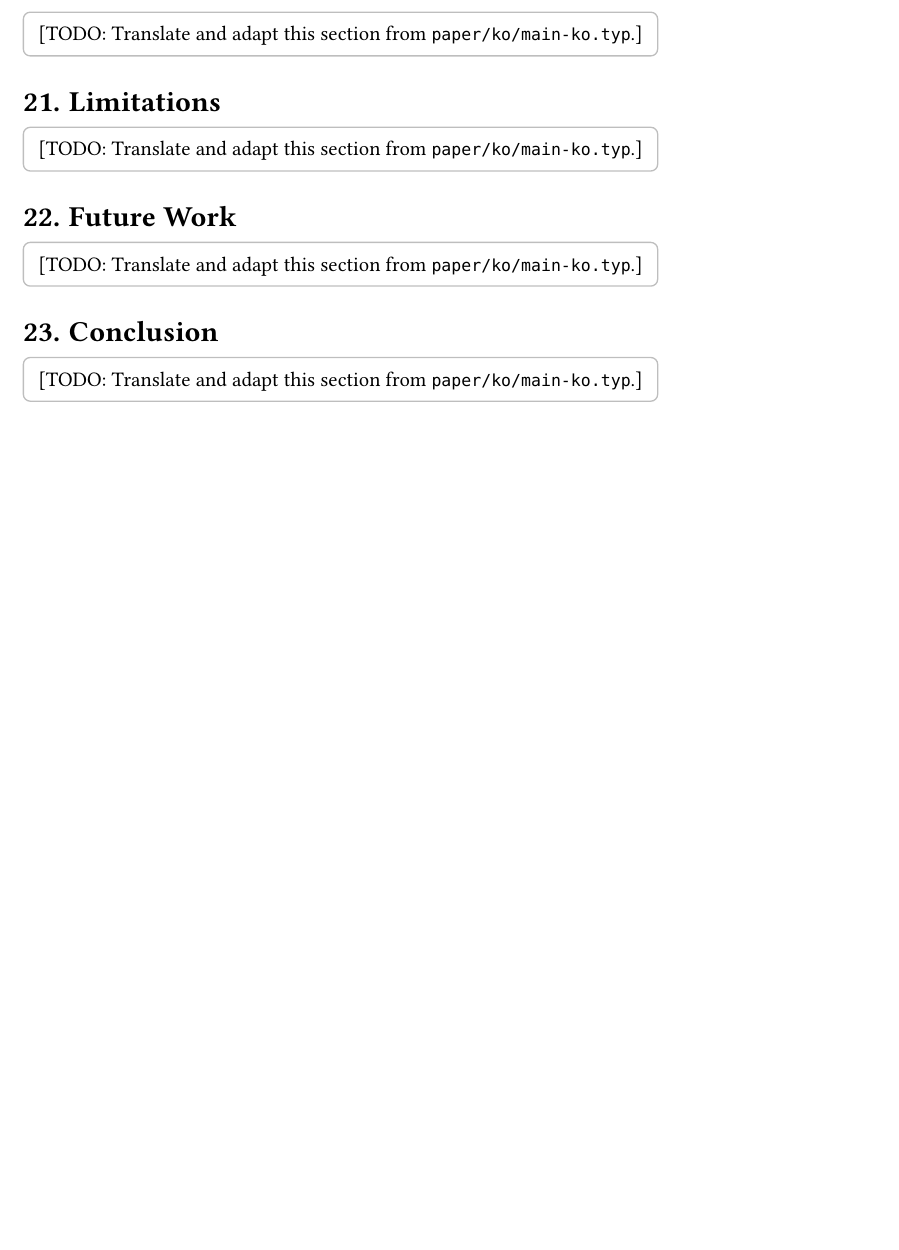
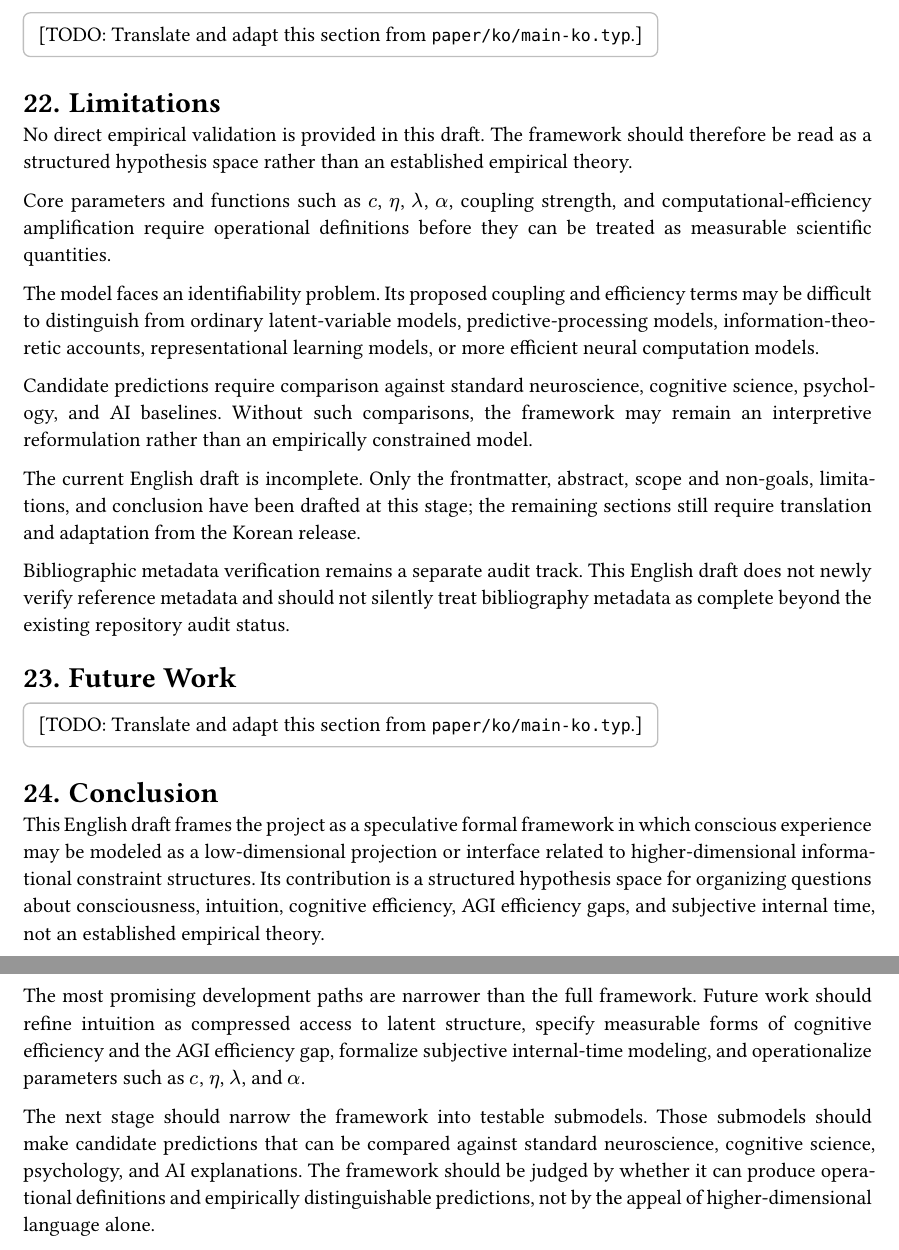
Before and after one commit to misosiruda/jaemin-cosmology, a Typst document (paper/en/main-en.typ): part of page 3 of 3 before the commit and two parts of pages 4 and 5 of 5 after it, the two joined at a grey line, cut so that both start at the same text, the shorter picture padded with empty space. Compiled offline with Typst 0.15.

Commit message:
Draft English framing sections

```diff
--- a/paper/en/main-en.typ
+++ b/paper/en/main-en.typ
@@ -52,5 +58,3 @@
 
 = Scope and Non-Goals
 
-#todo[
-  [TODO: Translate and adapt this section from `paper/ko/main-ko.typ`.]
@@ -166,9 +180,17 @@
 
 = Limitations
 
-#todo[
-  [TODO: Translate and adapt this section from `paper/ko/main-ko.typ`.]
-]
+No direct empirical validation is provided in this draft. The framework should therefore be read as a structured hypothesis space rather than an established empirical theory.
+
+Core parameters and functions such as $c$, $η$, $λ$, $α$, coupling strength, and computational-efficiency amplification require operational definitions before they can be treated as measurable scientific quantities.
+
+The model faces an identifiability problem. Its proposed coupling and efficiency terms may be difficult to distinguish from ordinary latent-variable models, predictive-processing models, information-theoretic accounts, representational learning models, or more efficient neural computation models.
+
+Candidate predictions require comparison against standard neuroscience, cognitive science, psychology, and AI baselines. Without such comparisons, the framework may remain an interpretive reformulation rather than an empirically constrained model.
+
+The current English draft is incomplete. Only the frontmatter, abstract, scope and non-goals, limitations, and conclusion have been drafted at this stage; the remaining sections still require translation and adaptation from the Korean release.
+
+Bibliographic metadata verification remains a separate audit track. This English draft does not newly verify reference metadata and should not silently treat bibliography metadata as complete beyond the existing repository audit status.
 
 = Future Work
 
@@ -178,6 +200,8 @@
 
 = Conclusion
 
-#todo[
-  [TODO: Translate and adapt this section from `paper/ko/main-ko.typ`.]
-]
+This English draft frames the project as a speculative formal framework in which conscious experience may be modeled as a low-dimensional projection or interface related to higher-dimensional informational constraint structures. Its contribution is a structured hypothesis space for organizing questions about consciousness, intuition, cognitive efficiency, AGI efficiency gaps, and subjective internal time, not an established empirical theory.
+
+The most promising development paths are narrower than the full framework. Future work should refine intuition as compressed access to latent structure, specify measurable forms of cognitive efficiency and the AGI efficiency gap, formalize subjective internal-time modeling, and operationalize parameters such as $c$, $η$, $λ$, and $α$.
+
+The next stage should narrow the framework into testable submodels. Those submodels should make candidate predictions that can be compared against standard neuroscience, cognitive science, psychology, and AI explanations. The framework should be judged by whether it can produce operational definitions and empirically distinguishable predictions, not by the appeal of higher-dimensional language alone.
```
Also changed, not shown: README.ko.md (+1 -1 lines), paper/en/translation-notes.md (+8 -2 lines), CHANGELOG.md, README.md, paper/en/main-en.typ (22 more changed lines).
